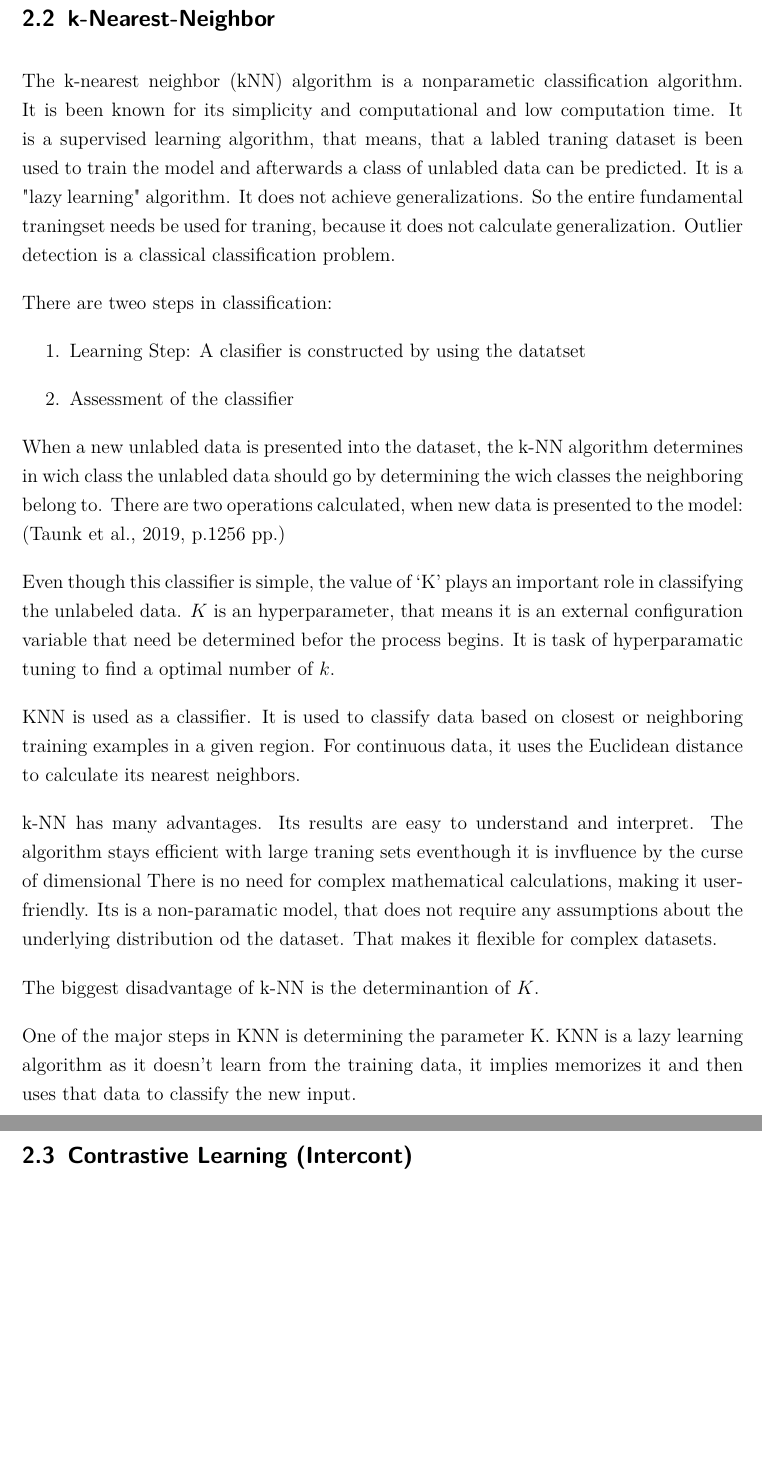
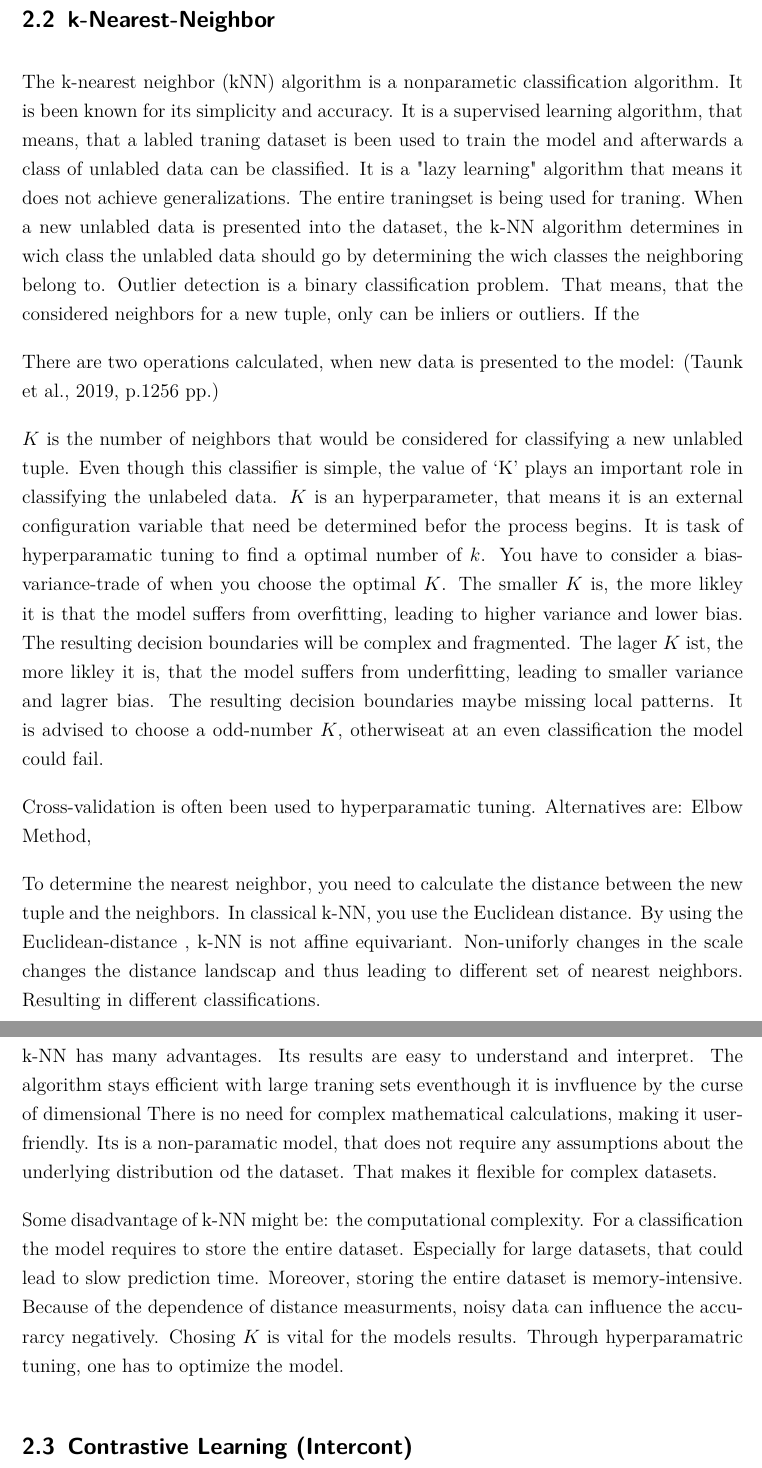
Before and after one commit to Thore1997/Masterarbeit, a LaTeX document (main.tex, which reads Chapter/Methods.tex): two parts of pages 10 and 11 of 18, joined at a grey line, cut so that both start at the same text, the shorter picture padded with empty space. Compiled offline with pdfLaTeX.

Commit message:
Methods/k-NN2

```diff
--- a/Chapter/Methods.tex
+++ b/Chapter/Methods.tex
@@ -144,28 +145,35 @@ Moreover, DetMCD typically runs even faster than FastMCD and is less sensitive t
 
 
 \subsection{k-Nearest-Neighbor}
-The k-nearest neighbor (kNN) algorithm is a nonparametic classification algorithm. It is been known for its simplicity and computational and low computation time.
-It is a supervised learning algorithm, that means, that a labled traning dataset is been used to train the model and afterwards a class of unlabled data can be predicted.
-It is a "lazy learning" algorithm. It does not achieve generalizations. So the entire fundamental traningset needs be used for traning, because it does not calculate generalization.
-Outlier detection is a classical classification problem.
+The k-nearest neighbor (kNN) algorithm is a nonparametic classification algorithm. It is been known for its simplicity and accuracy.
+It is a supervised learning algorithm, that means, that a labled traning dataset is been used to train the model and afterwards a class of unlabled data can be classified.
+It is a "lazy learning" algorithm that means it does not achieve generalizations. The entire traningset is being used for traning.
+When a new unlabled data is presented into the dataset, the k-NN algorithm determines in wich class the unlabled data should go by determining the wich classes the neighboring belong to.
+Outlier detection is a binary classification problem. That means, that the considered neighbors for a new tuple, only can be inliers or outliers.
+If the
 
-There are tweo steps in classification:
-\begin{enumerate}
-\item Learning Step: A clasifier is constructed by using the datatset
-\item Assessment of the classifier
-\end{enumerate}
+There are two operations calculated, when new data is presented to the model:
+\citep[p.1256 pp.]{9065747}
 
-When a new unlabled data is presented into the dataset, the k-NN algorithm determines in wich class the unlabled data should go
-by determining the wich classes the neighboring belong to.
-There are two operations calculated, when new data is presented to the model:
-  \citep[p.1256 pp.]{9065747}
-
+$K$ is the number of neighbors that would be considered for classifying a new unlabled tuple.
 Even though this classifier is simple, the value of ‘K’ plays an important role in classifying the unlabeled data.
 $K$ is an hyperparameter, that means it is an external configuration variable that need be determined befor the process begins.
 It is task of hyperparamatic tuning to find a optimal number of $k$.
+You have to consider a bias-variance-trade of when you choose the optimal $K$.
+The smaller $K$ is, the more likley it is that the model suffers from overfitting, leading to higher variance and lower bias.
+The resulting decision boundaries will be complex and fragmented.
+The lager $K$ ist, the more likley it is, that the model suffers from underfitting, leading to smaller variance and lagrer bias.
+The resulting decision boundaries maybe missing local patterns.
+It is advised to choose a odd-number $K$, otherwiseat at an even classification the model could fail.
 
-KNN is used as a classifier. It is used to classify data based on closest or neighboring training examples in a given region.
-For continuous data, it uses the Euclidean distance to calculate its nearest neighbors.
+Cross-validation is often been used to hyperparamatic tuning.
+Alternatives are: Elbow Method,
+
+To determine the nearest neighbor, you need to calculate the distance between the new tuple and the neighbors.
+In classical k-NN, you use the Euclidean distance.
+By using the Euclidean-distance , k-NN is not affine equivariant.
+Non-uniforly changes in the scale changes the distance landscap and thus leading to different set of nearest neighbors.
+Resulting in different classifications.
 
 k-NN has many advantages. Its results are easy to understand and interpret.
 The algorithm stays efficient with large traning sets eventhough it is invfluence by the curse of dimensional
@@ -173,13 +181,16 @@ There is no need for complex mathematical calculations, making it user-friendly.
 Its is a non-paramatic model, that does not require any assumptions about the underlying distribution od the dataset.
 That makes it flexible for complex datasets.
 
-The biggest disadvantage of k-NN is the determinantion of $K$.
+Some disadvantage of k-NN might be: the computational complexity.
+For a classification the model requires to store the entire dataset. Especially for large datasets, that could lead to slow prediction time.
+Moreover, storing the entire dataset is memory-intensive.
+Because of the dependence of distance measurments, noisy data can influence the accurarcy negatively.
+Chosing $K$ is vital for the models results. Through hyperparamatric tuning, one has to optimize the model.
 
 
 
 
-One of the major steps in KNN is determining the parameter K.
- KNN is a lazy learning algorithm as it doesn’t learn from the training data, it implies memorizes it and then uses that data to classify the new input.
+
 \subsection{Contrastive Learning (Intercont)}
 
 
```
Also changed, not shown: Chapter/Methods.tex (9 more changed lines).
